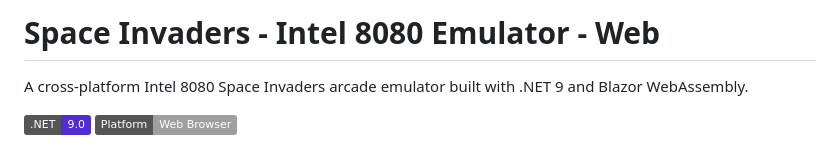
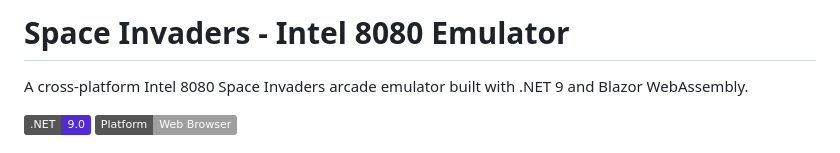
Before and after one commit to Jim-Booth/SpaceInvaders, a Markdown page: README.md, the part around the change. Rendered like a GitHub page; badges without logos.

Commit message:
Update README with new title, subtitle, and badges
Revised the README to clarify the project as a cross-platform Intel 8080 Space Invaders emulator built with .NET 9 and Blazor WebAssembly. Removed "Web" from the title and added badges for .NET 9.0 and web browser platform support.

```diff
--- a/README.md
+++ b/README.md
@@ -1,4 +1,4 @@
-# Space Invaders - Intel 8080 Emulator - Web
+# Space Invaders - Intel 8080 Emulator
 
 A cross-platform Intel 8080 Space Invaders arcade emulator built with .NET 9 and Blazor WebAssembly.
 
```
